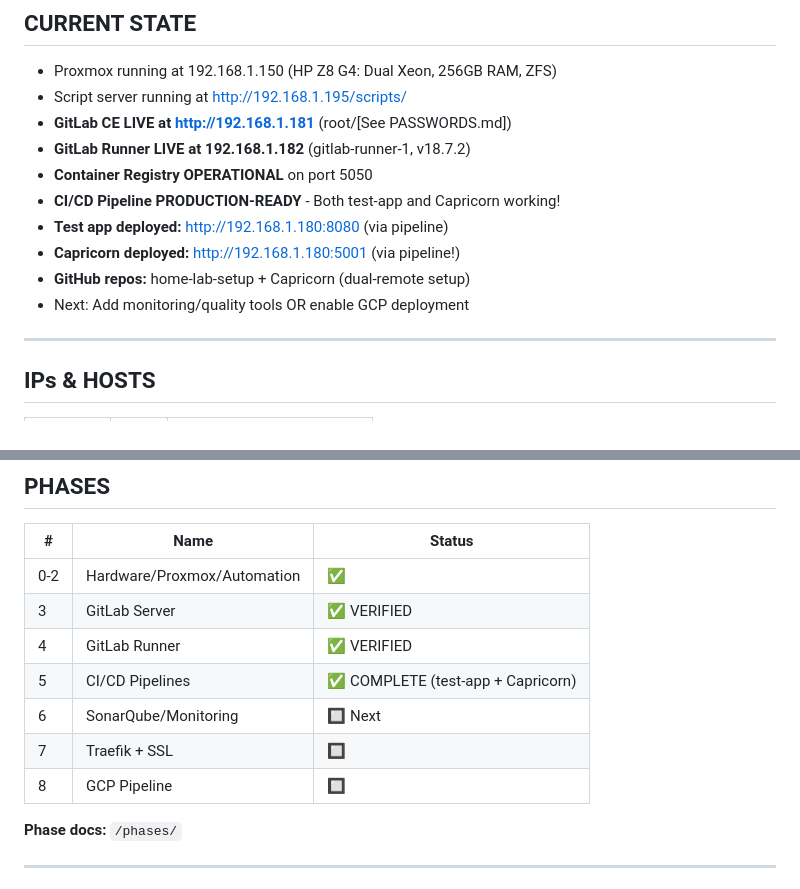
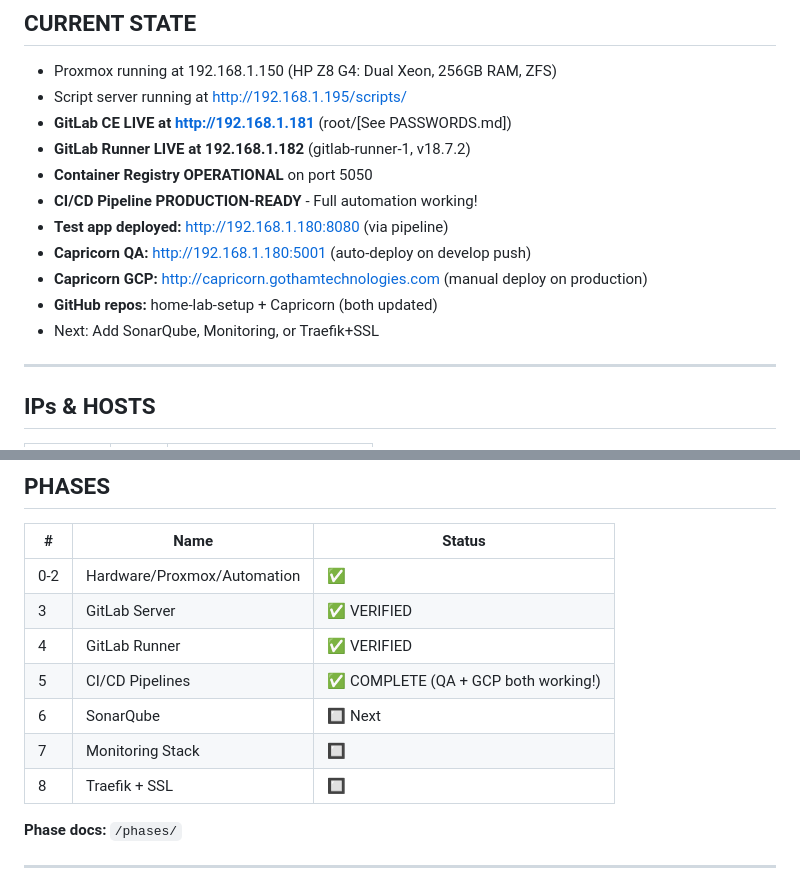
Before and after one commit to fiberoptix/home-lab-setup, a Markdown page: MEMORY.md, 2 parts joined by grey strips. Drawn GitHub-style.

```diff
--- a/MEMORY.md
+++ b/MEMORY.md
@@ -11,11 +11,12 @@
 - **GitLab CE LIVE at http://192.168.1.181** (root/[See PASSWORDS.md])
 - **GitLab Runner LIVE at 192.168.1.182** (gitlab-runner-1, v18.7.2)
 - **Container Registry OPERATIONAL** on port 5050
-- **CI/CD Pipeline PRODUCTION-READY** - Both test-app and Capricorn working!
+- **CI/CD Pipeline PRODUCTION-READY** - Full automation working!
 - **Test app deployed:** http://192.168.1.180:8080 (via pipeline)
-- **Capricorn deployed:** http://192.168.1.180:5001 (via pipeline!)
-- **GitHub repos:** home-lab-setup + Capricorn (dual-remote setup)
-- Next: Add monitoring/quality tools OR enable GCP deployment
+- **Capricorn QA:** http://192.168.1.180:5001 (auto-deploy on develop push)
+- **Capricorn GCP:** http://capricorn.gothamtechnologies.com (manual deploy on production)
+- **GitHub repos:** home-lab-setup + Capricorn (both updated)
+- Next: Add SonarQube, Monitoring, or Traefik+SSL
 
 ---
 
@@ -100,10 +101,10 @@ bash host_setup.sh
 | 0-2 | Hardware/Proxmox/Automation | ✅ |
 | 3 | GitLab Server | ✅ VERIFIED |
 | 4 | GitLab Runner | ✅ VERIFIED |
-| 5 | CI/CD Pipelines | ✅ COMPLETE (test-app + Capricorn) |
-| 6 | SonarQube/Monitoring | 🔲 Next |
-| 7 | Traefik + SSL | 🔲 |
-| 8 | GCP Pipeline | 🔲 |
+| 5 | CI/CD Pipelines | ✅ COMPLETE (QA + GCP both working!) |
+| 6 | SonarQube | 🔲 Next |
+| 7 | Monitoring Stack | 🔲 |
+| 8 | Traefik + SSL | 🔲 |
 
 **Phase docs:** `/phases/`
 
```
Also changed, not shown: phases/current_phase.md (+18 -9 lines).
